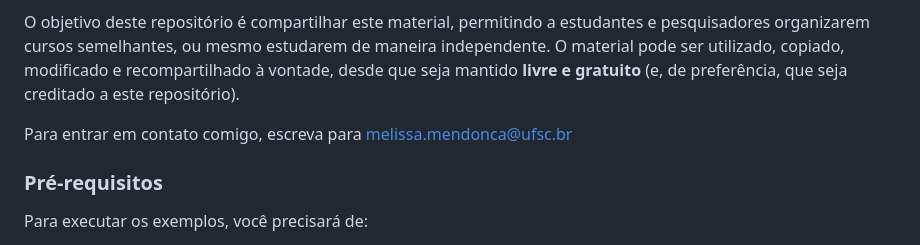
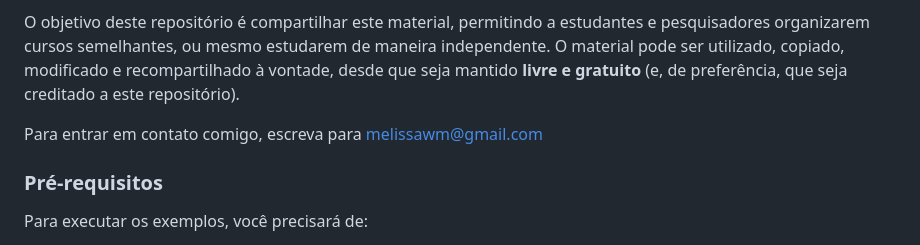
Before and after one commit to melissawm/oceanobiopython, a Markdown page: README.md, the part around the change. GitHub-like rendering.

Commit message:
Atualizar email

```diff
--- a/README.md
+++ b/README.md
@@ -6,7 +6,7 @@ Este curso foi ministrado por mim a pedido do Programa de Pós-Graduação em Oc
 
 O objetivo deste repositório é compartilhar este material, permitindo a estudantes e pesquisadores organizarem cursos semelhantes, ou mesmo estudarem de maneira independente. O material pode ser utilizado, copiado, modificado e recompartilhado à vontade, desde que seja mantido **livre e gratuito** (e, de preferência, que seja creditado a este repositório).
 
-Para entrar em contato comigo, escreva para melissa.mendonca@ufsc.br
+Para entrar em contato comigo, escreva para melissawm@gmail.com
 
 ### Pré-requisitos
 
```
